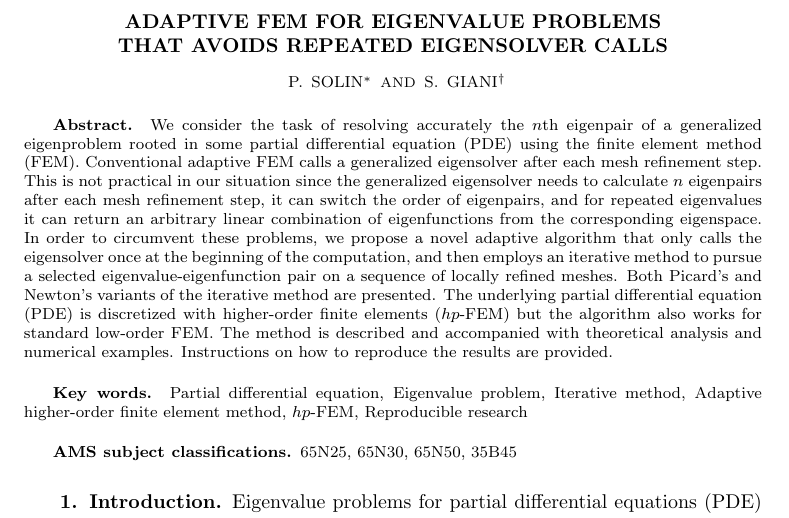
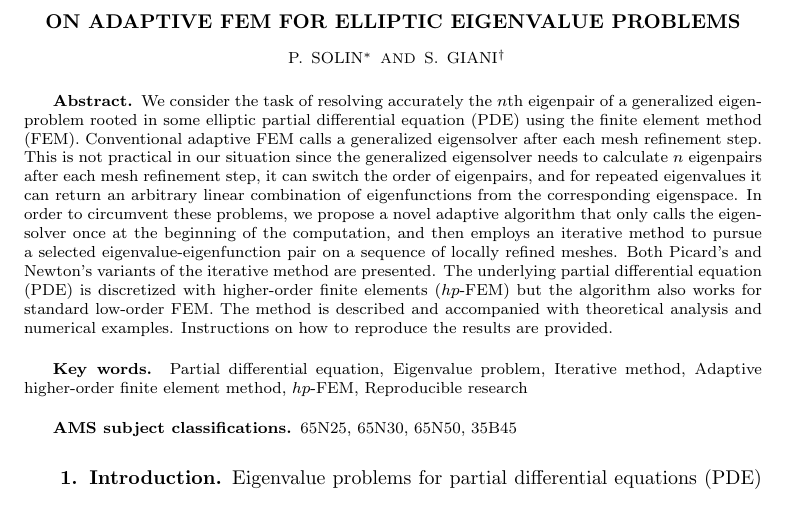
Before and after one commit to solin/11-eigen, a LaTeX paper (eigen.tex): part of page 1 of 24, cut so that both start at the same text. Compiled offline with pdfLaTeX; a LaTeX package or settings file that is missing is left out.

Commit message:
Changing the title.

```diff
--- a/eigen.tex
+++ b/eigen.tex
@@ -103,8 +103,7 @@
 \def\bfE{\mbox{\boldmath$E$}}
 \def\bfG{\mbox{\boldmath$G$}}
 
-\title{Adaptive FEM for Eigenvalue Problems\\ that Avoids Repeated
-       Eigensolver Calls}
+\title{On Adaptive FEM for Elliptic Eigenvalue Problems}
 
 % The thanks line in the title should be filled in if there is
 % any support acknowledgement for the overall work to be included
@@ -123,7 +122,7 @@ Prague, Czech Republic
 
 \begin{abstract}
 We consider the task of resolving accurately the $n$th eigenpair of a generalized
-eigenproblem rooted in some partial differential equation (PDE) using the finite
+eigenproblem rooted in some elliptic partial differential equation (PDE) using the finite
 element method (FEM). Conventional adaptive FEM calls a generalized eigensolver after each mesh refinement step. This is not
 practical in our situation since the generalized eigensolver needs to calculate $n$
 eigenpairs after each mesh refinement step, it can switch the order of eigenpairs,
```
